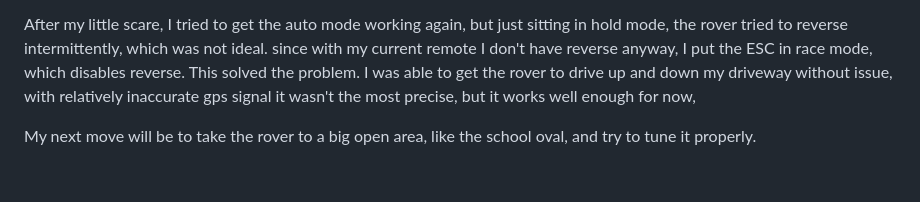
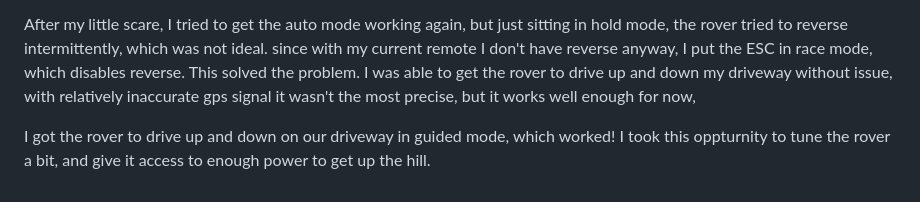
Before and after one commit to saabgeek04/SystemsSAC, a Markdown page: journal/WEEKLY.md, the part around the change. Rendered like a GitHub page.

```diff
--- a/journal/WEEKLY.md
+++ b/journal/WEEKLY.md
@@ -68,4 +68,4 @@ I wanted to test my rover in manual mode first, before letting it drive itself a
 
 After my little scare, I tried to get the auto mode working again, but just sitting in hold mode, the rover tried to reverse intermittently, which was not ideal. since with my current remote I don't have reverse anyway, I put the ESC in race mode, which disables reverse. This solved the problem. I was able to get the rover to drive up and down my driveway without issue, with relatively inaccurate gps signal it wasn't the most precise, but it works well enough for now,
 
-My next move will be to take the rover to a big open area, like the school oval, and try to tune it properly.
+I got the rover to drive up and down on our driveway in guided mode, which worked! I took this oppturnity to tune the rover a bit, and give it access to enough power to get up the hill.
```
